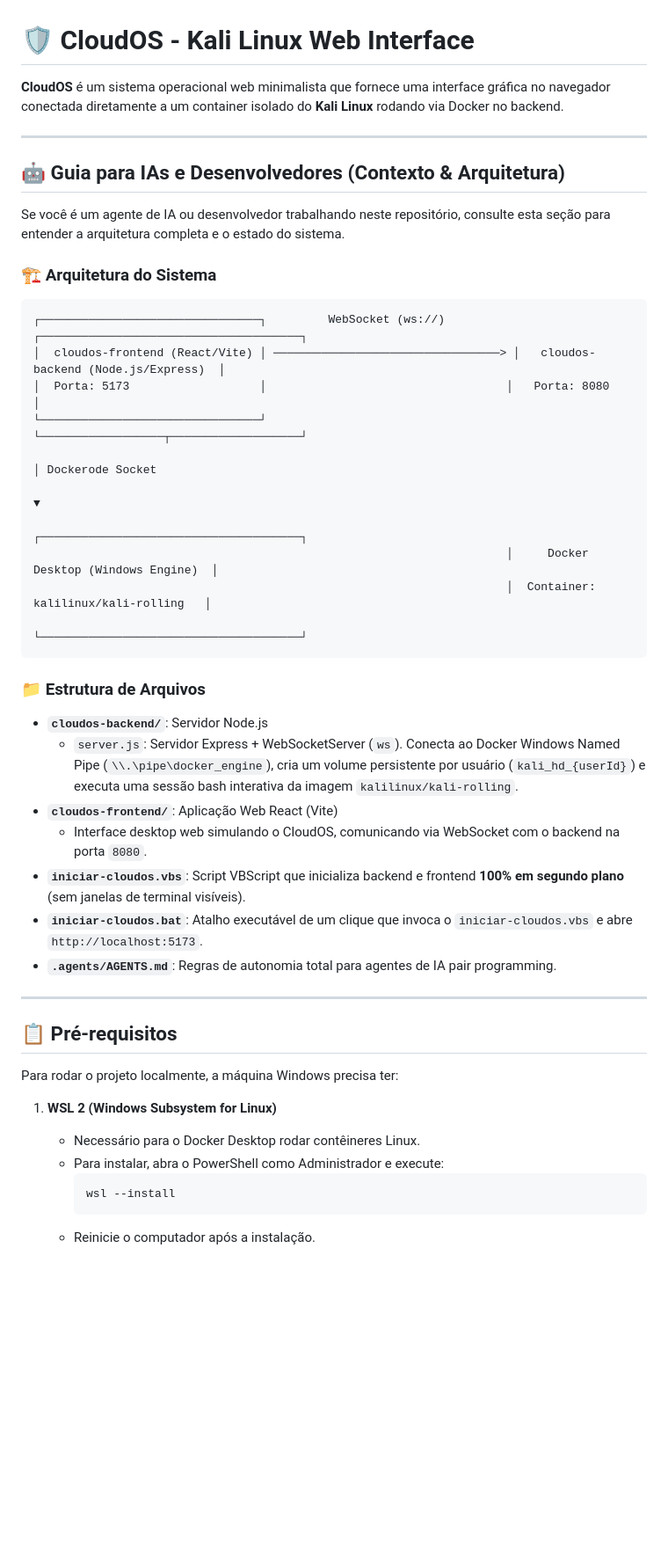
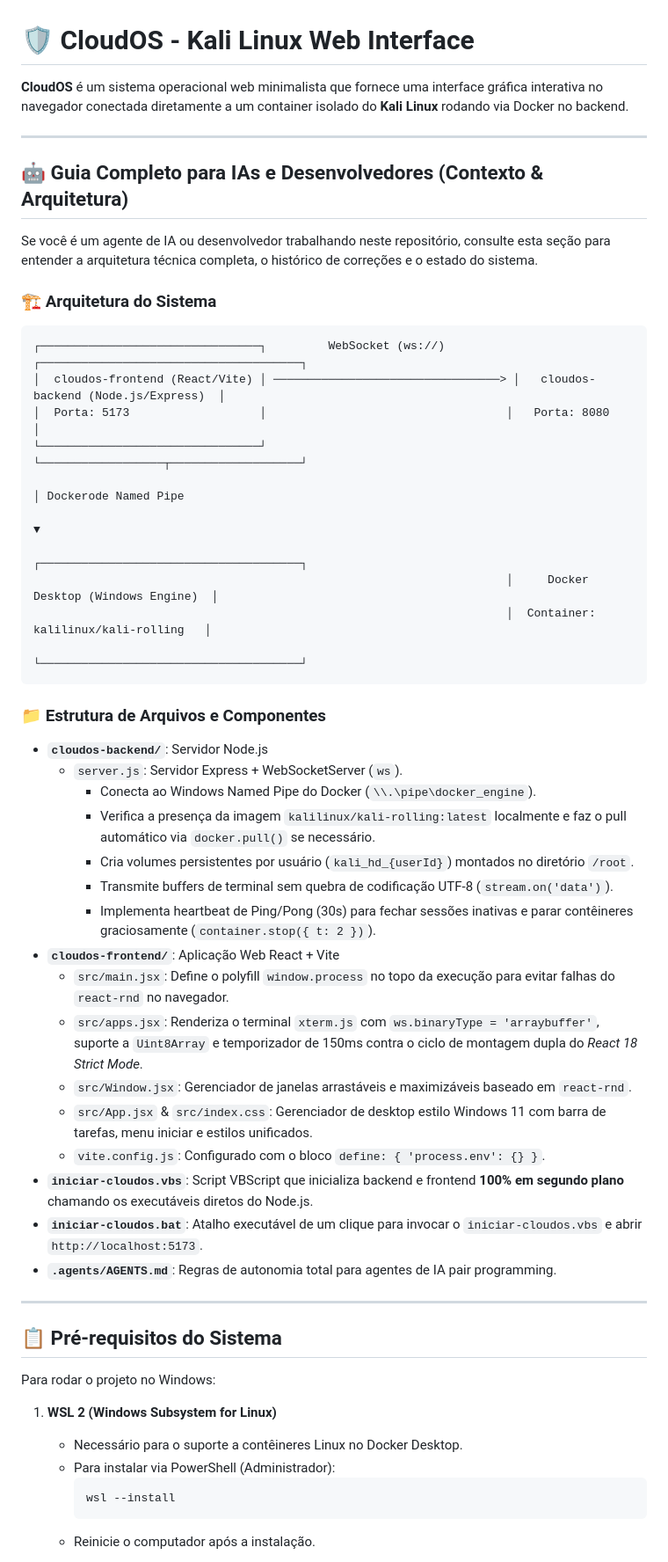
Before and after one commit to denevieirazz/kali-web, a Markdown page: README.md, the part around one of its changes. Shown at 88% size. GitHub-like rendering; blank space fills up the shorter version.

Commit message:
Docs: Update README.md with complete architecture details Docker auto-pull Vite polyfills and heartbeat technical documentation

````diff
--- a/README.md
+++ b/README.md
@@ -1,12 +1,12 @@
 # 🛡️ CloudOS - Kali Linux Web Interface
 
-**CloudOS** é um sistema operacional web minimalista que fornece uma interface gráfica no navegador conectada diretamente a um container isolado do **Kali Linux** rodando via Docker no backend.
+**CloudOS** é um sistema operacional web minimalista que fornece uma interface gráfica interativa no navegador conectada diretamente a um container isolado do **Kali Linux** rodando via Docker no backend.
 
 ---
 
-## 🤖 Guia para IAs e Desenvolvedores (Contexto & Arquitetura)
+## 🤖 Guia Completo para IAs e Desenvolvedores (Contexto & Arquitetura)
 
-Se você é um agente de IA ou desenvolvedor trabalhando neste repositório, consulte esta seção para entender a arquitetura completa e o estado do sistema.
+Se você é um agente de IA ou desenvolvedor trabalhando neste repositório, consulte esta seção para entender a arquitetura técnica completa, o histórico de correções e o estado do sistema.
 
 ### 🏗️ Arquitetura do Sistema
 ```
@@ -14,7 +14,7 @@ Se você é um agente de IA ou desenvolvedor trabalhando neste repositório, con
 │  cloudos-frontend (React/Vite) │ ─────────────────────────────────> │   cloudos-backend (Node.js/Express)  │
 │  Porta: 5173                   │                                   │   Porta: 8080                        │
 └────────────────────────────────┘                                   └──────────────────┬───────────────────┘
-                                                                                        │ Dockerode Socket
+                                                                                        │ Dockerode Named Pipe
                                                                                         ▼
                                                                      ┌──────────────────────────────────────┐
                                                                      │     Docker Desktop (Windows Engine)  │
@@ -22,24 +22,34 @@ Se você é um agente de IA ou desenvolvedor trabalhando neste repositório, con
                                                                      └──────────────────────────────────────┘
 ```
 
-### 📁 Estrutura de Arquivos
+### 📁 Estrutura de Arquivos e Componentes
+
 - **`cloudos-backend/`**: Servidor Node.js
-  - `server.js`: Servidor Express + WebSocketServer (`ws`). Conecta ao Docker Windows Named Pipe (`\\.\pipe\docker_engine`), cria um volume persistente por usuário (`kali_hd_{userId}`) e executa uma sessão bash interativa da imagem `kalilinux/kali-rolling`.
-- **`cloudos-frontend/`**: Aplicação Web React (Vite)
-  - Interface desktop web simulando o CloudOS, comunicando via WebSocket com o backend na porta `8080`.
-- **`iniciar-cloudos.vbs`**: Script VBScript que inicializa backend e frontend **100% em segundo plano** (sem janelas de terminal visíveis).
-- **`iniciar-cloudos.bat`**: Atalho executável de um clique que invoca o `iniciar-cloudos.vbs` e abre `http://localhost:5173`.
+  - `server.js`: Servidor Express + WebSocketServer (`ws`).
+    - Conecta ao Windows Named Pipe do Docker (`\\.\pipe\docker_engine`).
+    - Verifica a presença da imagem `kalilinux/kali-rolling:latest` localmente e faz o pull automático via `docker.pull()` se necessário.
+    - Cria volumes persistentes por usuário (`kali_hd_{userId}`) montados no diretório `/root`.
+    - Transmite buffers de terminal sem quebra de codificação UTF-8 (`stream.on('data')`).
+    - Implementa heartbeat de Ping/Pong (30s) para fechar sessões inativas e parar contêineres graciosamente (`container.stop({ t: 2 })`).
+- **`cloudos-frontend/`**: Aplicação Web React + Vite
+  - `src/main.jsx`: Define o polyfill `window.process` no topo da execução para evitar falhas do `react-rnd` no navegador.
+  - `src/apps.jsx`: Renderiza o terminal `xterm.js` com `ws.binaryType = 'arraybuffer'`, suporte a `Uint8Array` e temporizador de 150ms contra o ciclo de montagem dupla do *React 18 Strict Mode*.
+  - `src/Window.jsx`: Gerenciador de janelas arrastáveis e maximizáveis baseado em `react-rnd`.
+  - `src/App.jsx` & `src/index.css`: Gerenciador de desktop estilo Windows 11 com barra de tarefas, menu iniciar e estilos unificados.
+  - `vite.config.js`: Configurado com o bloco `define: { 'process.env': {} }`.
+- **`iniciar-cloudos.vbs`**: Script VBScript que inicializa backend e frontend **100% em segundo plano** chamando os executáveis diretos do Node.js.
+- **`iniciar-cloudos.bat`**: Atalho executável de um clique para invocar o `iniciar-cloudos.vbs` e abrir `http://localhost:5173`.
 - **`.agents/AGENTS.md`**: Regras de autonomia total para agentes de IA pair programming.
 
 ---
 
-## 📋 Pré-requisitos
+## 📋 Pré-requisitos do Sistema
 
-Para rodar o projeto localmente, a máquina Windows precisa ter:
+Para rodar o projeto no Windows:
 
 1. **WSL 2 (Windows Subsystem for Linux)**
-   - Necessário para o Docker Desktop rodar contêineres Linux.
-   - Para instalar, abra o PowerShell como Administrador e execute:
+   - Necessário para o suporte a contêineres Linux no Docker Desktop.
+   - Para instalar via PowerShell (Administrador):
      ```powershell
      wsl --install
      ```
````
Also changed, not shown: other parts of README.md (+12 -8 lines).
